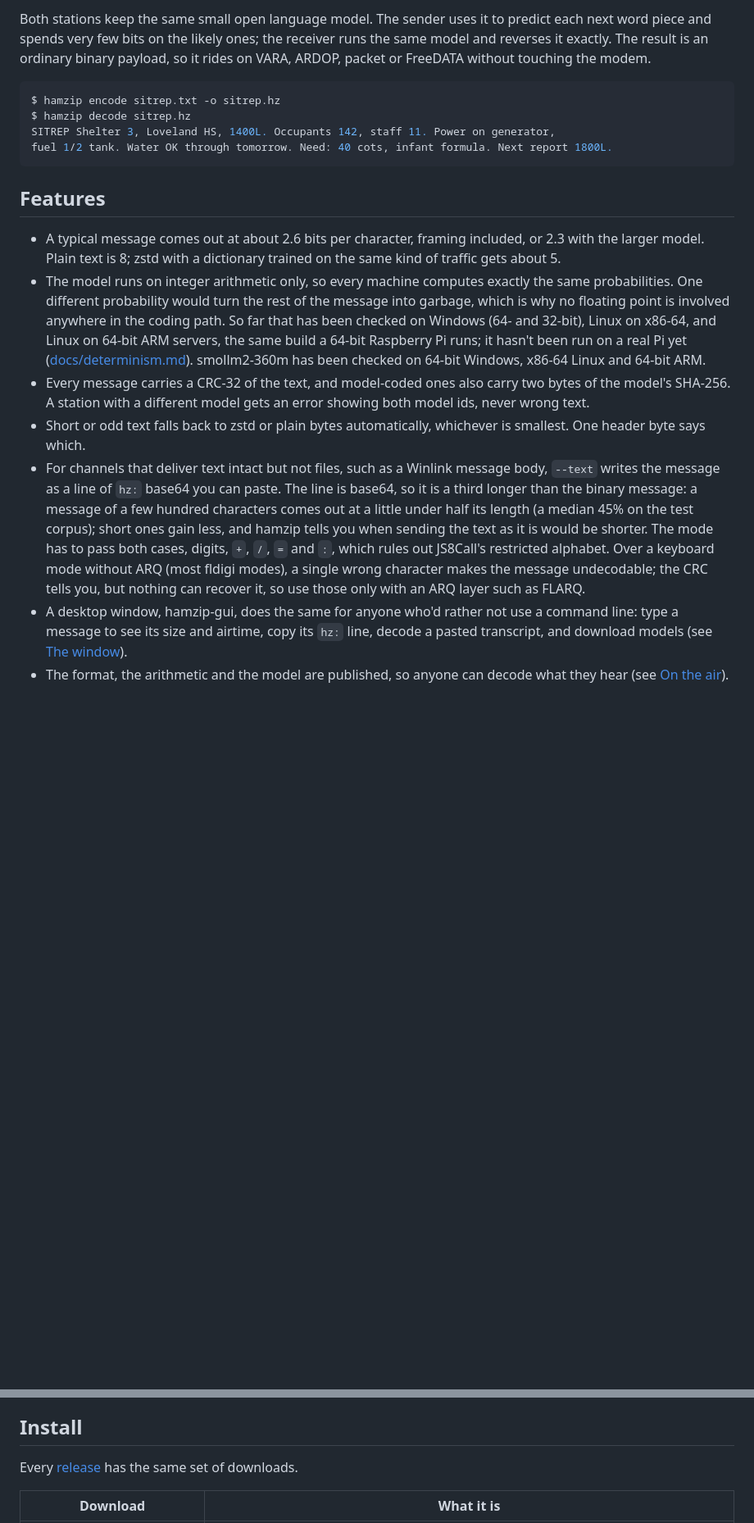
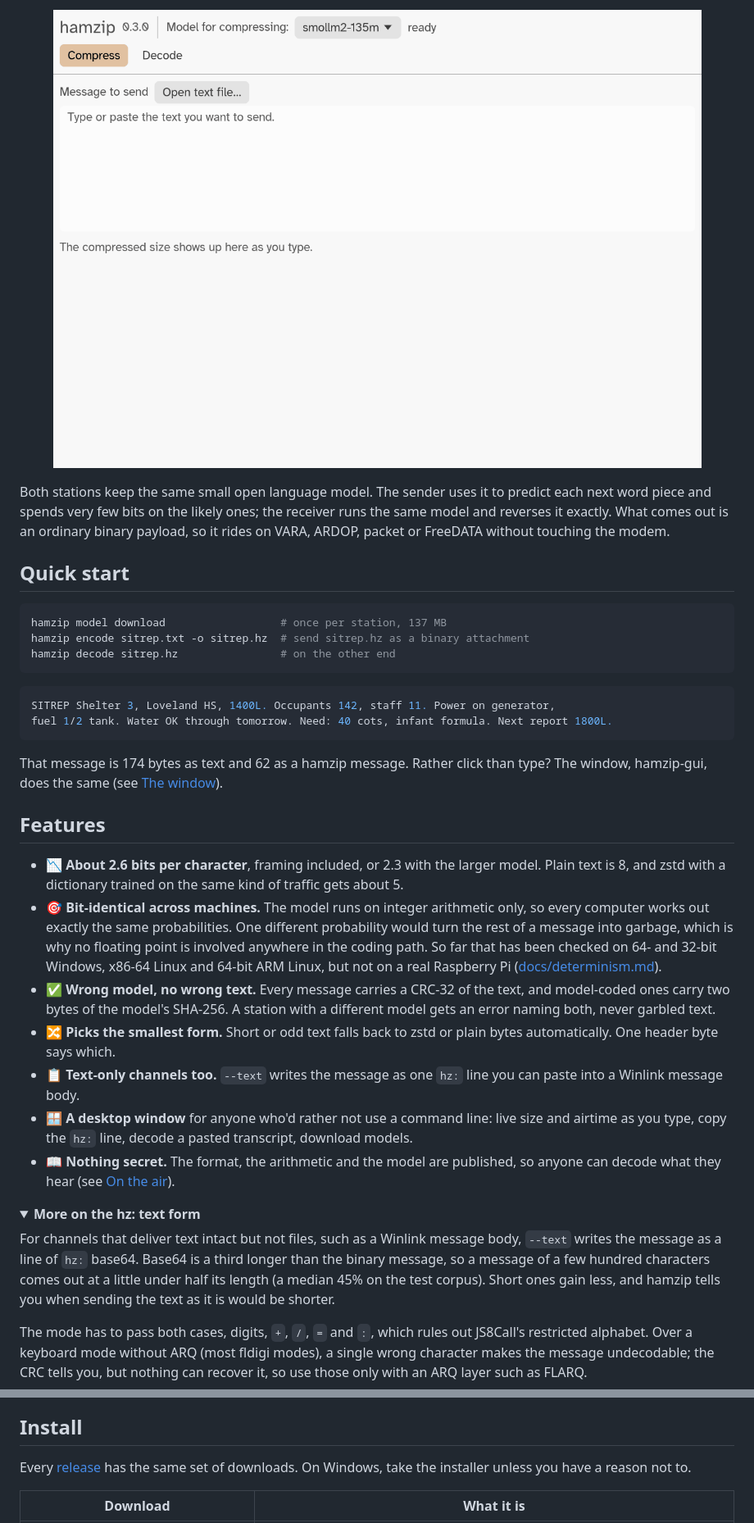
Before and after one commit to Londopy/hamzip, a Markdown page: README.md, 2 parts joined by grey strips. Shown at 82% size. Rendered like a GitHub page; pictures changed too: docs/images/window.gif (added); folded sections open; blank space fills up the shorter version.

````diff
--- a/README.md
+++ b/README.md
@@ -12,19 +20,39 @@
 
-Both stations keep the same small open language model. The sender uses it to predict each next word piece and spends very few bits on the likely ones; the receiver runs the same model and reverses it exactly. The result is an ordinary binary payload, so it rides on VARA, ARDOP, packet or FreeDATA without touching the modem.
+<p align="center">
+  <img src="docs/images/window.gif" width="820" alt="The hamzip window compressing a 174-character shelter SITREP word by word: the compressed size grows to 62 bytes as its share of the text falls from 121% to 36%, then the Decode tab turns the pasted hz: line back into the same text.">
+</p>
+
+Both stations keep the same small open language model. The sender uses it to predict each next word piece and spends very few bits on the likely ones; the receiver runs the same model and reverses it exactly. What comes out is an ordinary binary payload, so it rides on VARA, ARDOP, packet or FreeDATA without touching the modem.
+
+## Quick start
+
+```bash
+hamzip model download                  # once per station, 137 MB
+hamzip encode sitrep.txt -o sitrep.hz  # send sitrep.hz as a binary attachment
+hamzip decode sitrep.hz                # on the other end
+```
 
 ```console
-$ hamzip encode sitrep.txt -o sitrep.hz
-$ hamzip decode sitrep.hz
 SITREP Shelter 3, Loveland HS, 1400L. Occupants 142, staff 11. Power on generator,
 fuel 1/2 tank. Water OK through tomorrow. Need: 40 cots, infant formula. Next report 1800L.
 ```
 
+That message is 174 bytes as text and 62 as a hamzip message. Rather click than type? The window, hamzip-gui, does the same (see [The window](#the-window)).
+
 ## Features
 
-- A typical message comes out at about 2.6 bits per character, framing included, or 2.3 with the larger model. Plain text is 8; zstd with a dictionary trained on the same kind of traffic gets about 5.
-- The model runs on integer arithmetic only, so every machine computes exactly the same probabilities. One different probability would turn the rest of the message into garbage, which is why no floating point is involved anywhere in the coding path. So far that has been checked on Windows (64- and 32-bit), Linux on x86-64, and Linux on 64-bit ARM servers, the same build a 64-bit Raspberry Pi runs; it hasn't been run on a real Pi yet ([docs/determinism.md](docs/determinism.md)). smollm2-360m has been checked on 64-bit Windows, x86-64 Linux and 64-bit ARM.
-- Every message carries a CRC-32 of the text, and model-coded ones also carry two bytes of the model's SHA-256. A station with a different model gets an error showing both model ids, never wrong text.
-- Short or odd text falls back to zstd or plain bytes automatically, whichever is smallest. One header byte says which.
-- For channels that deliver text intact but not files, such as a Winlink message body, `--text` writes the message as a line of `hz:` base64 you can paste. The line is base64, so it is a third longer than the binary message: a message of a few hundred characters comes out at a little under half its length (a median 45% on the test corpus); short ones gain less, and hamzip tells you when sending the text as it is would be shorter. The mode has to pass both cases, digits, `+`, `/`, `=` and `:`, which rules out JS8Call's restricted alphabet. Over a keyboard mode without ARQ (most fldigi modes), a single wrong character makes the message undecodable; the CRC tells you, but nothing can recover it, so use those only with an ARQ layer such as FLARQ.
-- A desktop window, hamzip-gui, does the same for anyone who'd rather not use a command line: type a message to see its size and airtime, copy its `hz:` line, decode a pasted transcript, and download models (see [The window](#the-window)).
-- The format, the arithmetic and the model are published, so anyone can decode what they hear (see [On the air](#on-the-air)).
+- 📉 **About 2.6 bits per character**, framing included, or 2.3 with the larger model. Plain text is 8, and zstd with a dictionary trained on the same kind of traffic gets about 5.
+- 🎯 **Bit-identical across machines.** The model runs on integer arithmetic only, so every computer works out exactly the same probabilities. One different probability would turn the rest of a message into garbage, which is why no floating point is involved anywhere in the coding path. So far that has been checked on 64- and 32-bit Windows, x86-64 Linux and 64-bit ARM Linux, but not on a real Raspberry Pi ([docs/determinism.md](docs/determinism.md)).
+- ✅ **Wrong model, no wrong text.** Every message carries a CRC-32 of the text, and model-coded ones carry two bytes of the model's SHA-256. A station with a different model gets an error naming both, never garbled text.
+- 🔀 **Picks the smallest form.** Short or odd text falls back to zstd or plain bytes automatically. One header byte says which.
+- 📋 **Text-only channels too.** `--text` writes the message as one `hz:` line you can paste into a Winlink message body.
+- 🪟 **A desktop window** for anyone who'd rather not use a command line: live size and airtime as you type, copy the `hz:` line, decode a pasted transcript, download models.
+- 📖 **Nothing secret.** The format, the arithmetic and the model are published, so anyone can decode what they hear (see [On the air](#on-the-air)).
+
+<details>
+<summary><b>More on the hz: text form</b></summary>
+
+For channels that deliver text intact but not files, such as a Winlink message body, `--text` writes the message as a line of `hz:` base64. Base64 is a third longer than the binary message, so a message of a few hundred characters comes out at a little under half its length (a median 45% on the test corpus). Short ones gain less, and hamzip tells you when sending the text as it is would be shorter.
+
+The mode has to pass both cases, digits, `+`, `/`, `=` and `:`, which rules out JS8Call's restricted alphabet. Over a keyboard mode without ARQ (most fldigi modes), a single wrong character makes the message undecodable; the CRC tells you, but nothing can recover it, so use those only with an ARQ layer such as FLARQ.
+
@@ -31,7 +60,7 @@ fuel 1/2 tank. Water OK through tomorrow. Need: 40 cots, infant formula. Next re
 
 ## Install
 
-Every [release](https://github.com/Londopy/hamzip/releases/latest) has the same set of downloads.
+Every [release](https://github.com/Londopy/hamzip/releases/latest) has the same set of downloads. On Windows, take the installer unless you have a reason not to.
 
 | Download | What it is |
 |---|---|
````
Also changed, not shown: other parts of README.md (+112 -52 lines), docs/images/compress-dark.png (added), docs/images/decode-dark.png (added).
